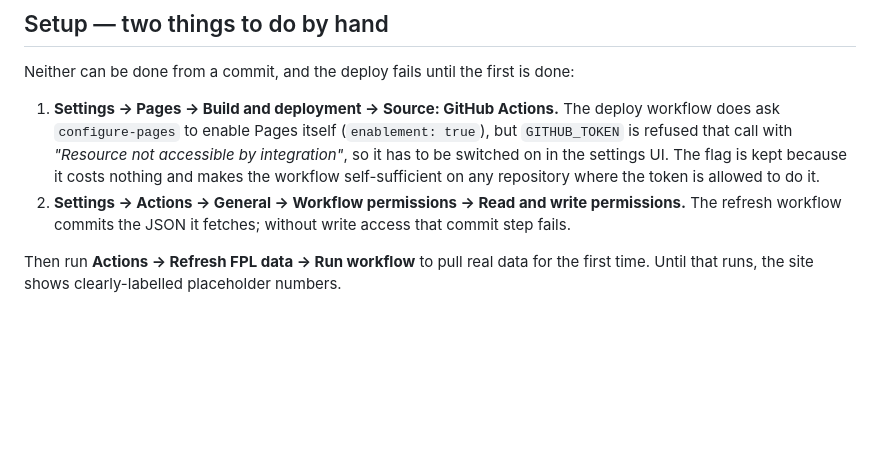
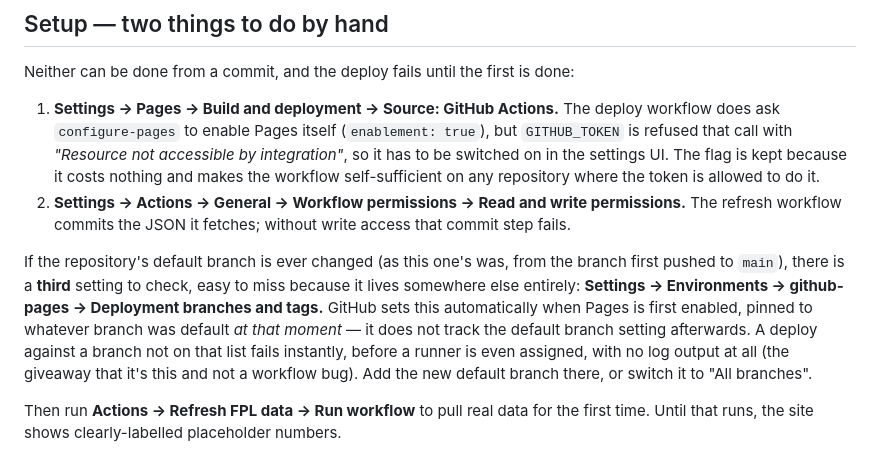
Before and after one commit to xferguson/FPL-League-View, a Markdown page: README.md, the part around the change. Rendered like a GitHub page; blank space fills up the shorter version.

Commit message:
Document the github-pages environment's deployment branch policy
Flipping the repository's default branch (previous commits) did not fix
deploys on its own: the github-pages environment carries its own separate
"Deployment branches and tags" policy, auto-set by GitHub when Pages was
first enabled and pinned to whatever branch was default at that moment. It
does not follow the default branch setting afterwards. A push to a branch
not on that list fails the deploy job instantly, before a runner is even
assigned and with no log output — easy to mistake for a workflow bug rather
than a separate repository setting.

Documented as the third setup step, since it is one Settings page most
people would not think to check.

Co-Authored-By: Claude Sonnet 5 <noreply@anthropic.com>
Claude-Session: https://claude.ai/code/session_01XgPx2oNtYkSndZrewwxUCr

```diff
--- a/README.md
+++ b/README.md
@@ -27,6 +27,15 @@ Neither can be done from a commit, and the deploy fails until the first is done:
 2. **Settings → Actions → General → Workflow permissions → Read and write
    permissions.** The refresh workflow commits the JSON it fetches; without
    write access that commit step fails.
+
+If the repository's default branch is ever changed (as this one's was, from the branch
+first pushed to `main`), there is a **third** setting to check, easy to miss because it
+lives somewhere else entirely: **Settings → Environments → github-pages → Deployment
+branches and tags.** GitHub sets this automatically when Pages is first enabled, pinned
+to whatever branch was default *at that moment* — it does not track the default branch
+setting afterwards. A deploy against a branch not on that list fails instantly, before a
+runner is even assigned, with no log output at all (the giveaway that it's this and not
+a workflow bug). Add the new default branch there, or switch it to "All branches".
 
 Then run **Actions → Refresh FPL data → Run workflow** to pull real data for the first
 time. Until that runs, the site shows clearly-labelled placeholder numbers.
```
